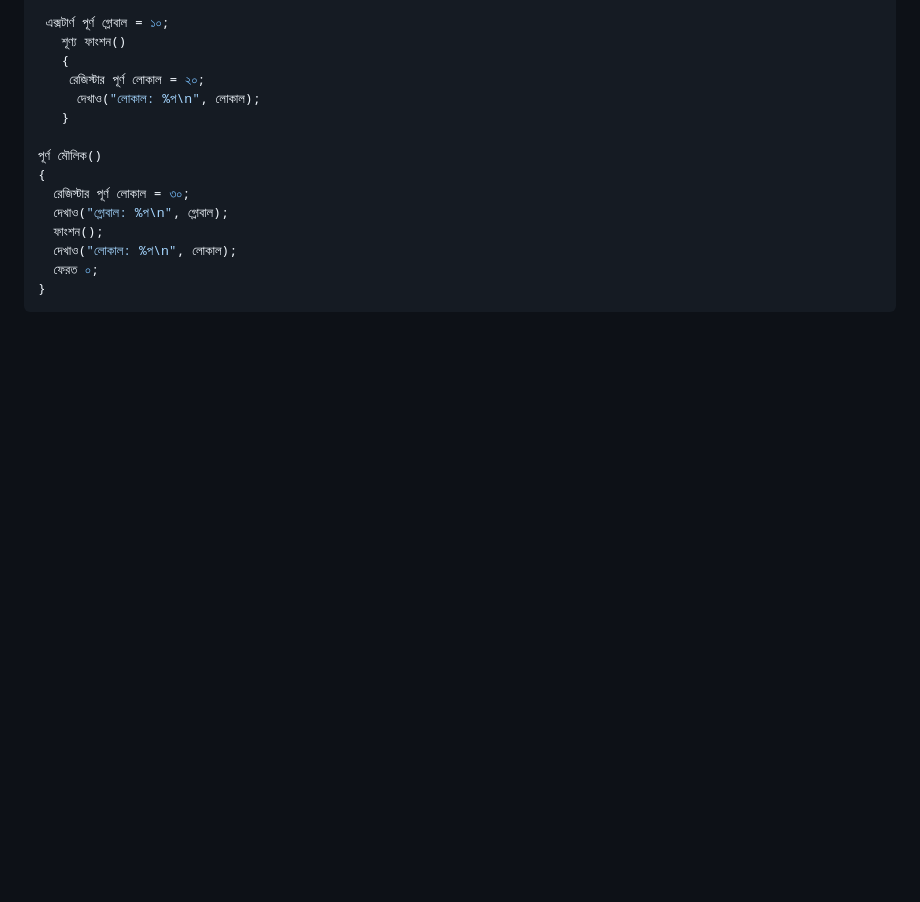
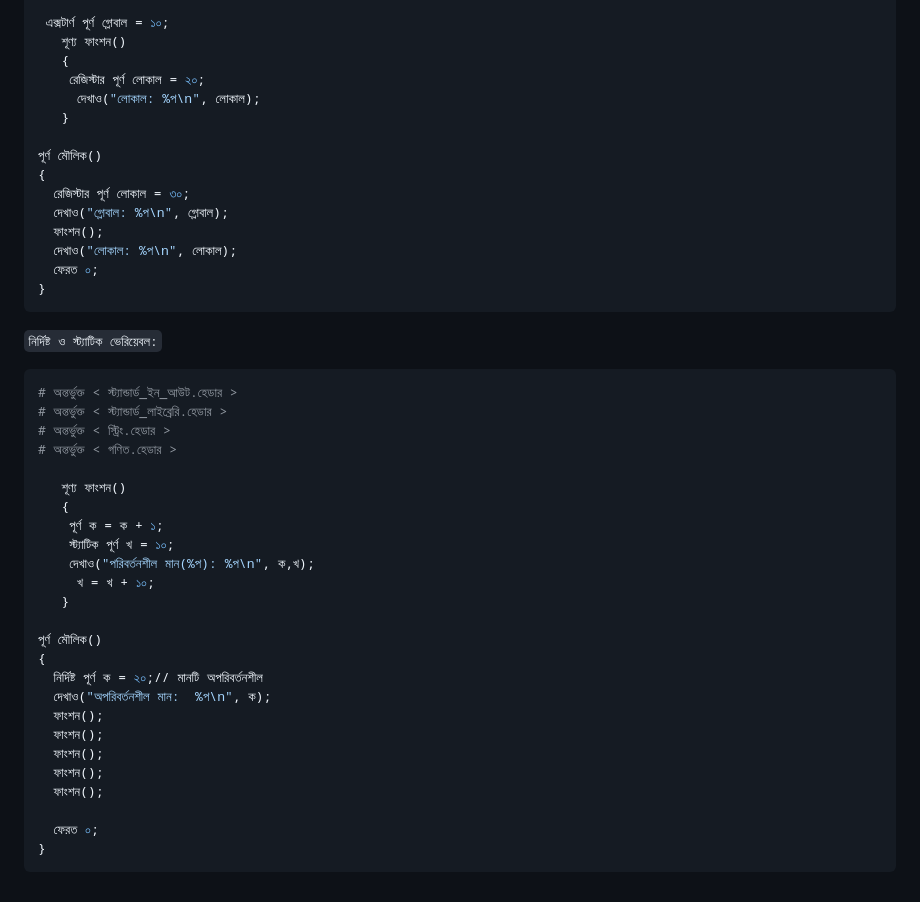
Before and after one commit to AnisurRahmanJU/BanglaCLang, a Markdown page: README.md, the part around the change. Drawn GitHub-style; blank space fills up the shorter version.

````diff
--- a/README.md
+++ b/README.md
@@ -124,3 +124,31 @@
   ফেরত ০;
 }
 ```
+```নির্দিষ্ট ও স্ট্যাটিক ভেরিয়েবল:```
+```py
+# অন্তর্ভুক্ত < স্ট্যান্ডার্ড_ইন_আউট.হেডার >
+# অন্তর্ভুক্ত < স্ট্যান্ডার্ড_লাইব্রেরি.হেডার >
+# অন্তর্ভুক্ত < স্ট্রিং.হেডার >
+# অন্তর্ভুক্ত < গণিত.হেডার >
+
+   শূণ্য ফাংশন()
+   {
+    পূর্ণ ক = ক + ১;
+    স্ট্যাটিক পূর্ণ খ = ১০;
+    দেখাও("পরিবর্তনশীল মান(%প): %প\n", ক,খ);
+     খ = খ + ১০;
+   }
+
+পূর্ণ মৌলিক()
+{
+  নির্দিষ্ট পূর্ণ ক = ২০;// মানটি অপরিবর্তনশীল
+  দেখাও("অপরিবর্তনশীল মান:  %প\n", ক);
+  ফাংশন();
+  ফাংশন();
+  ফাংশন();
+  ফাংশন();
+  ফাংশন();
+
+  ফেরত ০;
+}
+```
````
